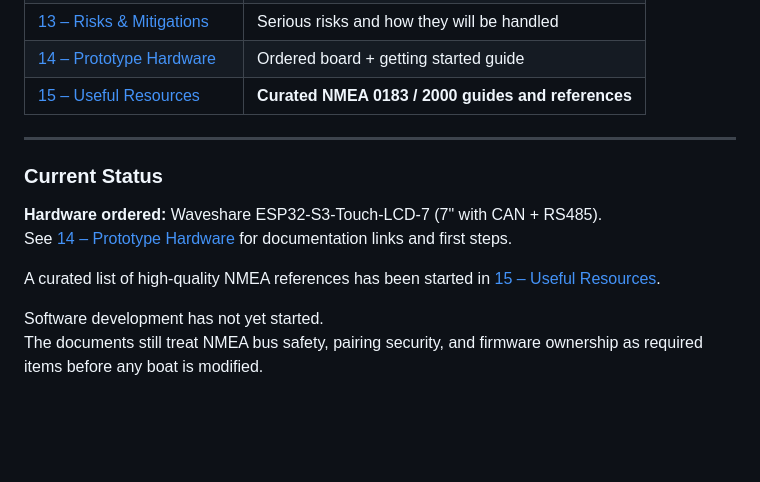
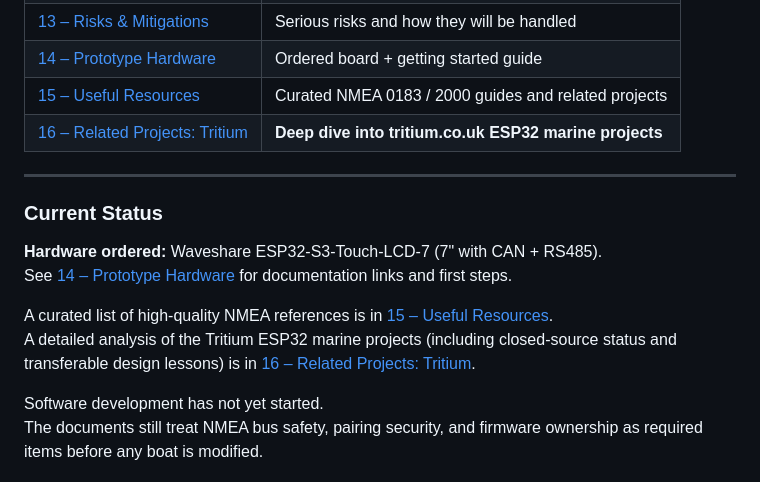
Before and after one commit to l-m-y-c/boat-terminal, a Markdown page: README.md, the part around the change. Drawn GitHub-style; blank space fills up the shorter version.

Commit message:
Update README to include Tritium analysis (doc 16) and expand resources section

```diff
--- a/README.md
+++ b/README.md
@@ -69,7 +69,8 @@ The terminal may still listen to waypoint and autopilot data and offer basic nav
 | [12 – Next Steps](docs/12-next-steps.md) | Careful path forward |
 | [13 – Risks & Mitigations](docs/13-risks-and-mitigations.md) | Serious risks and how they will be handled |
 | [14 – Prototype Hardware](docs/14-prototype-hardware.md) | Ordered board + getting started guide |
-| [15 – Useful Resources](docs/15-useful-resources.md) | **Curated NMEA 0183 / 2000 guides and references** |
+| [15 – Useful Resources](docs/15-useful-resources.md) | Curated NMEA 0183 / 2000 guides and related projects |
+| [16 – Related Projects: Tritium](docs/16-related-projects-tritium.md) | **Deep dive into tritium.co.uk ESP32 marine projects** |
 
 ---
 
@@ -78,7 +79,8 @@ The terminal may still listen to waypoint and autopilot data and offer basic nav
 **Hardware ordered:** Waveshare ESP32-S3-Touch-LCD-7 (7" with CAN + RS485).
 See [14 – Prototype Hardware](docs/14-prototype-hardware.md) for documentation links and first steps.
 
-A curated list of high-quality NMEA references has been started in [15 – Useful Resources](docs/15-useful-resources.md).
+A curated list of high-quality NMEA references is in [15 – Useful Resources](docs/15-useful-resources.md).
+A detailed analysis of the Tritium ESP32 marine projects (including closed-source status and transferable design lessons) is in [16 – Related Projects: Tritium](docs/16-related-projects-tritium.md).
 
 Software development has not yet started.
 The documents still treat NMEA bus safety, pairing security, and firmware ownership as required items before any boat is modified.
```
